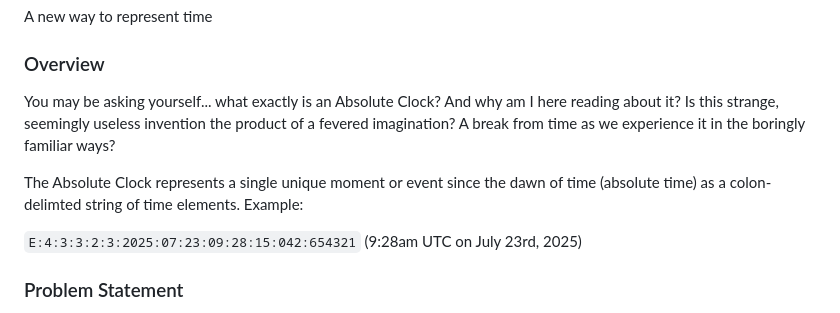
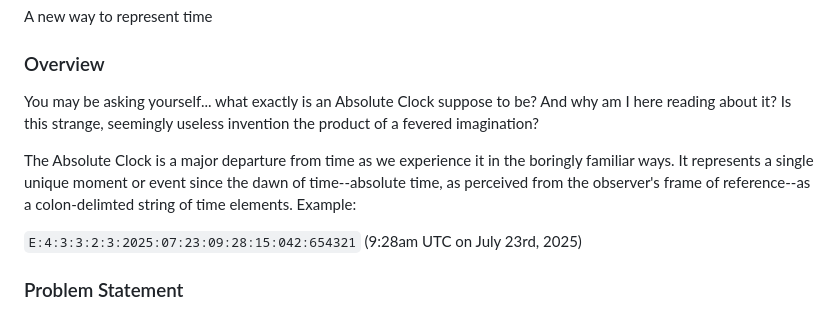
Before and after one commit to geckooooo/absclock, a Markdown page: README.md, the part around the change. Drawn GitHub-style.

Commit message:
intro copy

```diff
--- a/README.md
+++ b/README.md
@@ -2,9 +2,9 @@
 A new way to represent time
 
 ### Overview
-You may be asking yourself... what exactly is an Absolute Clock? And why am I here reading about it? Is this strange, seemingly useless invention the product of a fevered imagination? A break from time as we experience it in the boringly familiar ways?
+You may be asking yourself... what exactly is an Absolute Clock suppose to be? And why am I here reading about it? Is this strange, seemingly useless invention the product of a fevered imagination?
 
-The Absolute Clock represents a single unique moment or event since the dawn of time (absolute time) as a colon-delimted string of time elements. Example:
+The Absolute Clock is a major departure from time as we experience it in the boringly familiar ways. It represents a single unique moment or event since the dawn of time--absolute time, as perceived from the observer's frame of reference--as a colon-delimted string of time elements. Example:
 
 `E:4:3:3:2:3:2025:07:23:09:28:15:042:654321` (9:28am UTC on July 23rd, 2025)
 
```
